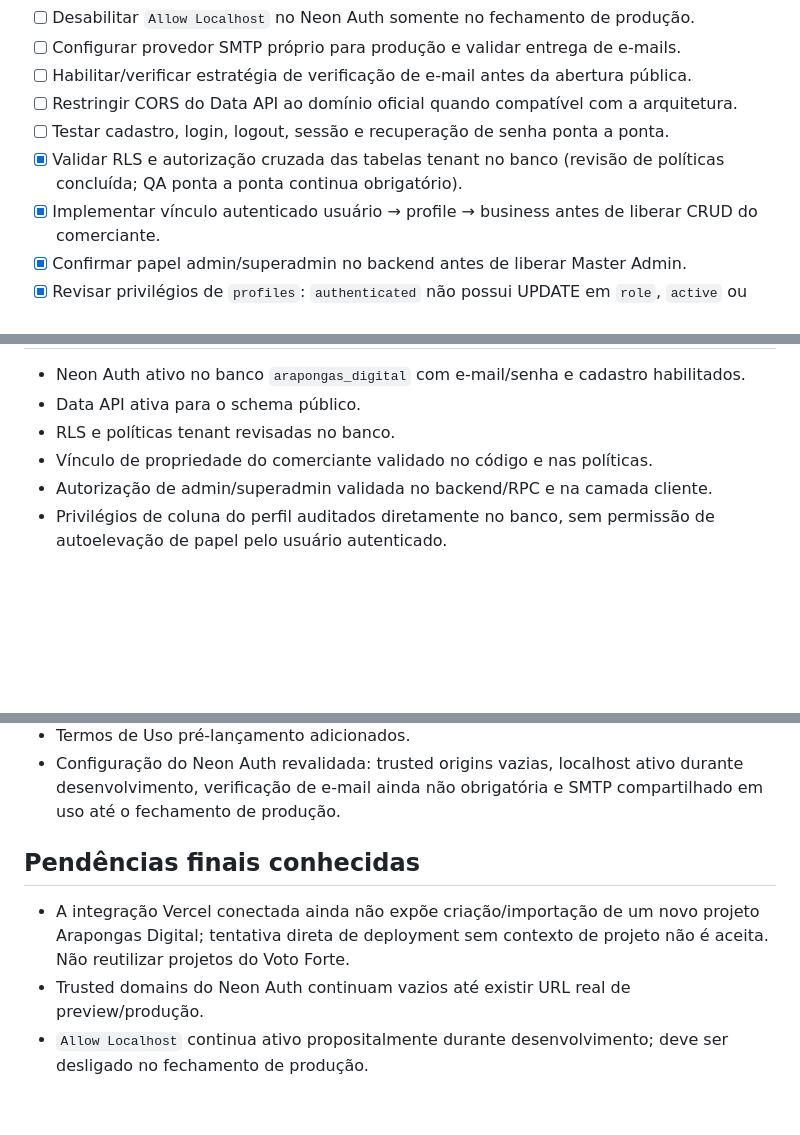
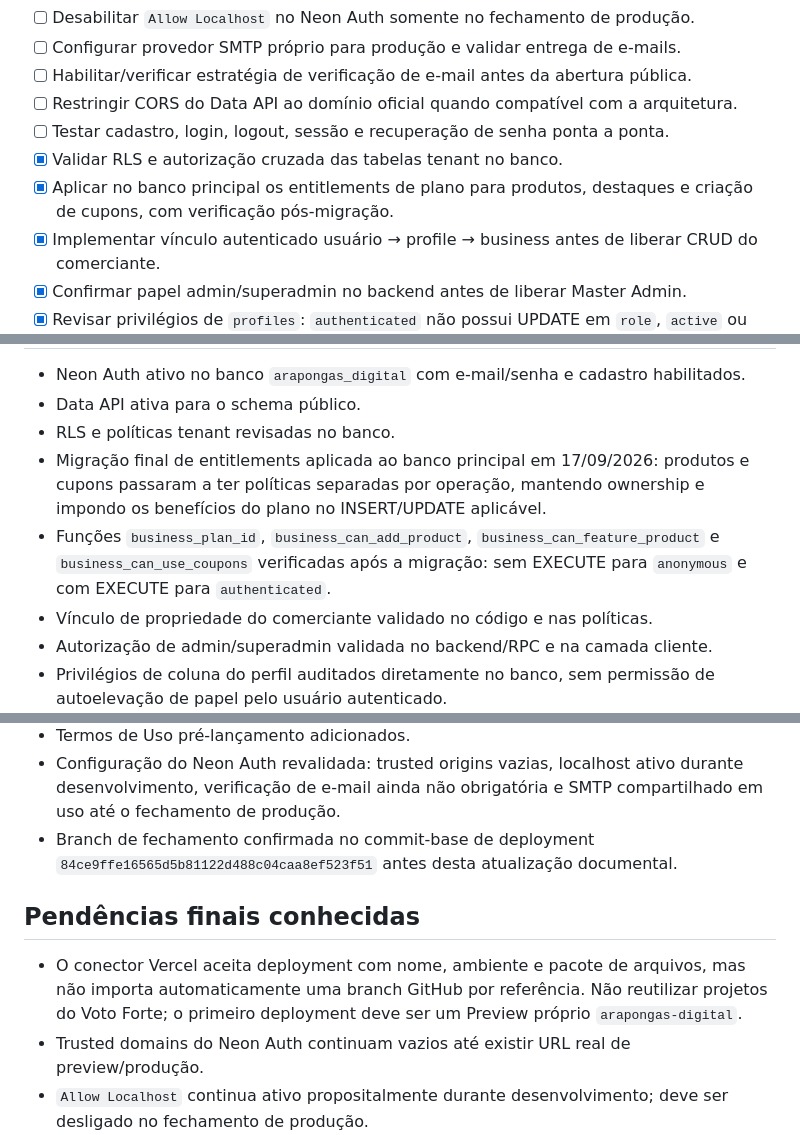
Before and after one commit to evertonr415-beep/Arapongas-Digital, a Markdown page: docs/PRODUCTION-CHECKLIST.md, 3 parts joined by grey strips. Rendered like a GitHub page; blank space fills up the shorter version.

Commit message:
docs: record production entitlement enforcement

```diff
--- a/docs/PRODUCTION-CHECKLIST.md
+++ b/docs/PRODUCTION-CHECKLIST.md
@@ -9,7 +9,8 @@
 - [ ] Habilitar/verificar estratégia de verificação de e-mail antes da abertura pública.
 - [ ] Restringir CORS do Data API ao domínio oficial quando compatível com a arquitetura.
 - [ ] Testar cadastro, login, logout, sessão e recuperação de senha ponta a ponta.
-- [x] Validar RLS e autorização cruzada das tabelas tenant no banco (revisão de políticas concluída; QA ponta a ponta continua obrigatório).
+- [x] Validar RLS e autorização cruzada das tabelas tenant no banco.
+- [x] Aplicar no banco principal os entitlements de plano para produtos, destaques e criação de cupons, com verificação pós-migração.
 - [x] Implementar vínculo autenticado usuário → profile → business antes de liberar CRUD do comerciante.
 - [x] Confirmar papel admin/superadmin no backend antes de liberar Master Admin.
 - [x] Revisar privilégios de `profiles`: `authenticated` não possui UPDATE em `role`, `active` ou `auth_user_id`; atualização fica limitada aos campos de perfil permitidos.
@@ -28,6 +29,8 @@
 - Neon Auth ativo no banco `arapongas_digital` com e-mail/senha e cadastro habilitados.
 - Data API ativa para o schema público.
 - RLS e políticas tenant revisadas no banco.
+- Migração final de entitlements aplicada ao banco principal em 17/09/2026: produtos e cupons passaram a ter políticas separadas por operação, mantendo ownership e impondo os benefícios do plano no INSERT/UPDATE aplicável.
+- Funções `business_plan_id`, `business_can_add_product`, `business_can_feature_product` e `business_can_use_coupons` verificadas após a migração: sem EXECUTE para `anonymous` e com EXECUTE para `authenticated`.
 - Vínculo de propriedade do comerciante validado no código e nas políticas.
 - Autorização de admin/superadmin validada no backend/RPC e na camada cliente.
 - Privilégios de coluna do perfil auditados diretamente no banco, sem permissão de autoelevação de papel pelo usuário autenticado.
@@ -39,9 +42,10 @@
 - Manifest PWA, ícone, Service Worker e fallback de navegação preparados para QA real.
 - Termos de Uso pré-lançamento adicionados.
 - Configuração do Neon Auth revalidada: trusted origins vazias, localhost ativo durante desenvolvimento, verificação de e-mail ainda não obrigatória e SMTP compartilhado em uso até o fechamento de produção.
+- Branch de fechamento confirmada no commit-base de deployment `84ce9ffe16565d5b81122d488c04caa8ef523f51` antes desta atualização documental.
 
 ## Pendências finais conhecidas
-- A integração Vercel conectada ainda não expõe criação/importação de um novo projeto Arapongas Digital; tentativa direta de deployment sem contexto de projeto não é aceita. Não reutilizar projetos do Voto Forte.
+- O conector Vercel aceita deployment com nome, ambiente e pacote de arquivos, mas não importa automaticamente uma branch GitHub por referência. Não reutilizar projetos do Voto Forte; o primeiro deployment deve ser um Preview próprio `arapongas-digital`.
 - Trusted domains do Neon Auth continuam vazios até existir URL real de preview/produção.
 - `Allow Localhost` continua ativo propositalmente durante desenvolvimento; deve ser desligado no fechamento de produção.
 - SMTP compartilhado do Neon ainda está ativo; trocar por SMTP próprio antes do lançamento público.
```
Also changed, not shown: other parts of docs/PRODUCTION-CHECKLIST.md (+1 -1 lines).
